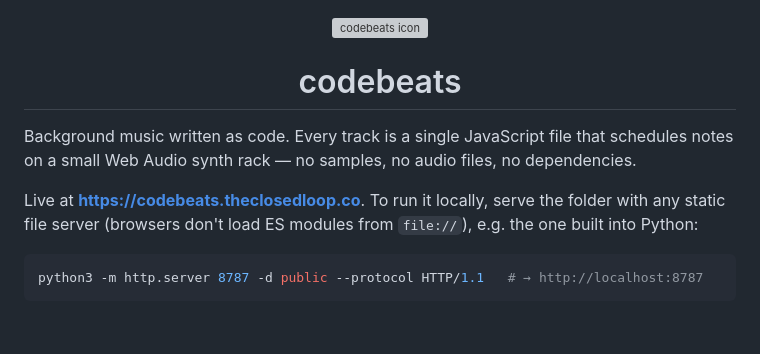
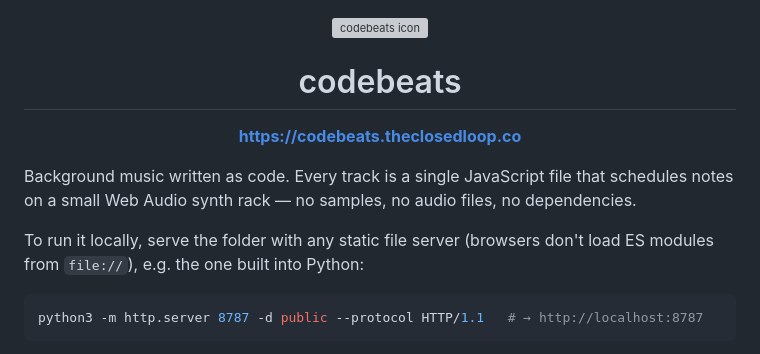
Before and after one commit to TheClosedLoopCompany/codebeats, a Markdown page: README.md, the part around the change. Rendered like a GitHub page; blank space fills up the shorter version; grey boxes are pictures that could not be loaded.

Commit message:
Put the site link under the README title
Co-Authored-By: Claude Opus 5.5 <noreply@anthropic.com>

````diff
--- a/README.md
+++ b/README.md
@@ -2,10 +2,12 @@
 
 <h1 align="center">codebeats</h1>
 
+<p align="center"><a href="https://codebeats.theclosedloop.co"><b>https://codebeats.theclosedloop.co</b></a></p>
+
 Background music written as code. Every track is a single JavaScript file that schedules notes on a small
 Web Audio synth rack — no samples, no audio files, no dependencies.
 
-Live at **https://codebeats.theclosedloop.co**. To run it locally, serve the folder with any static file server
+To run it locally, serve the folder with any static file server
 (browsers don't load ES modules from `file://`), e.g. the one built into Python:
 
 ```sh
````
